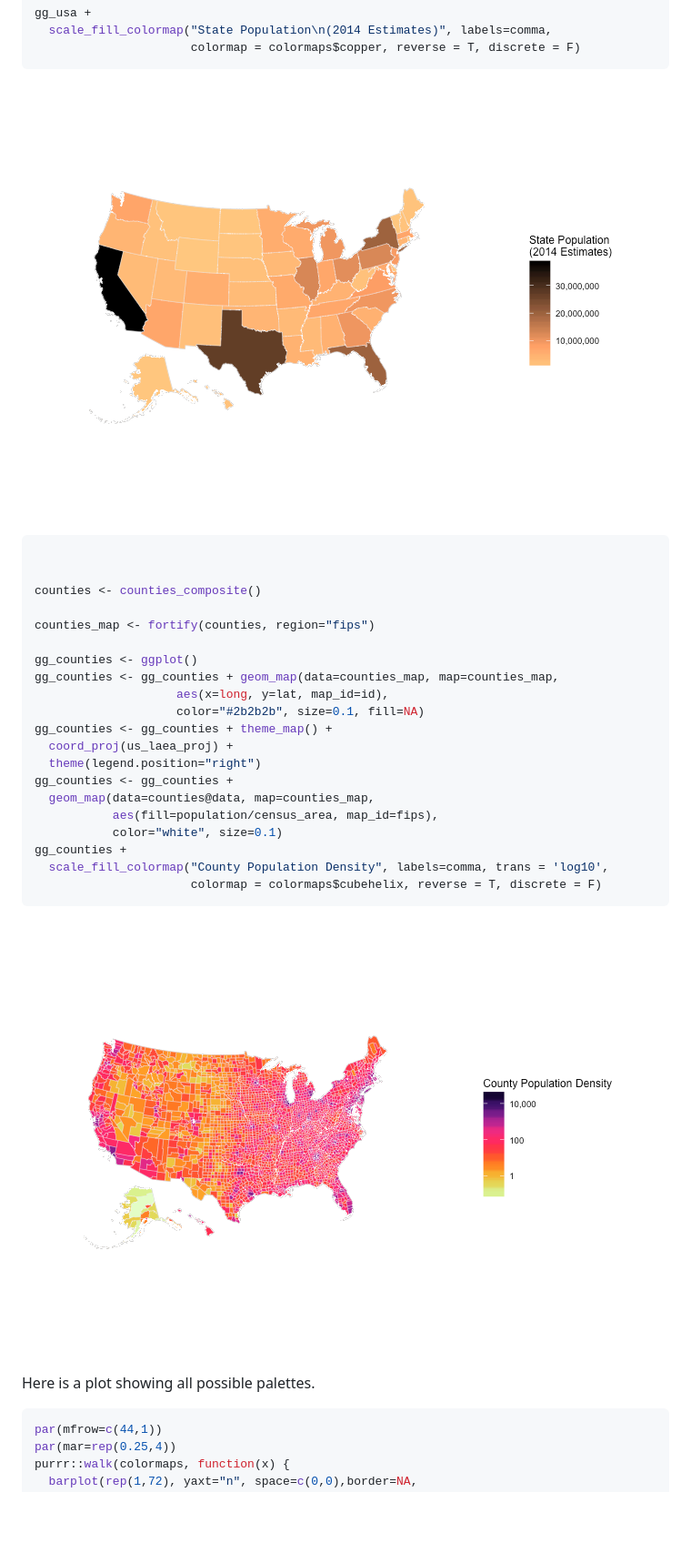
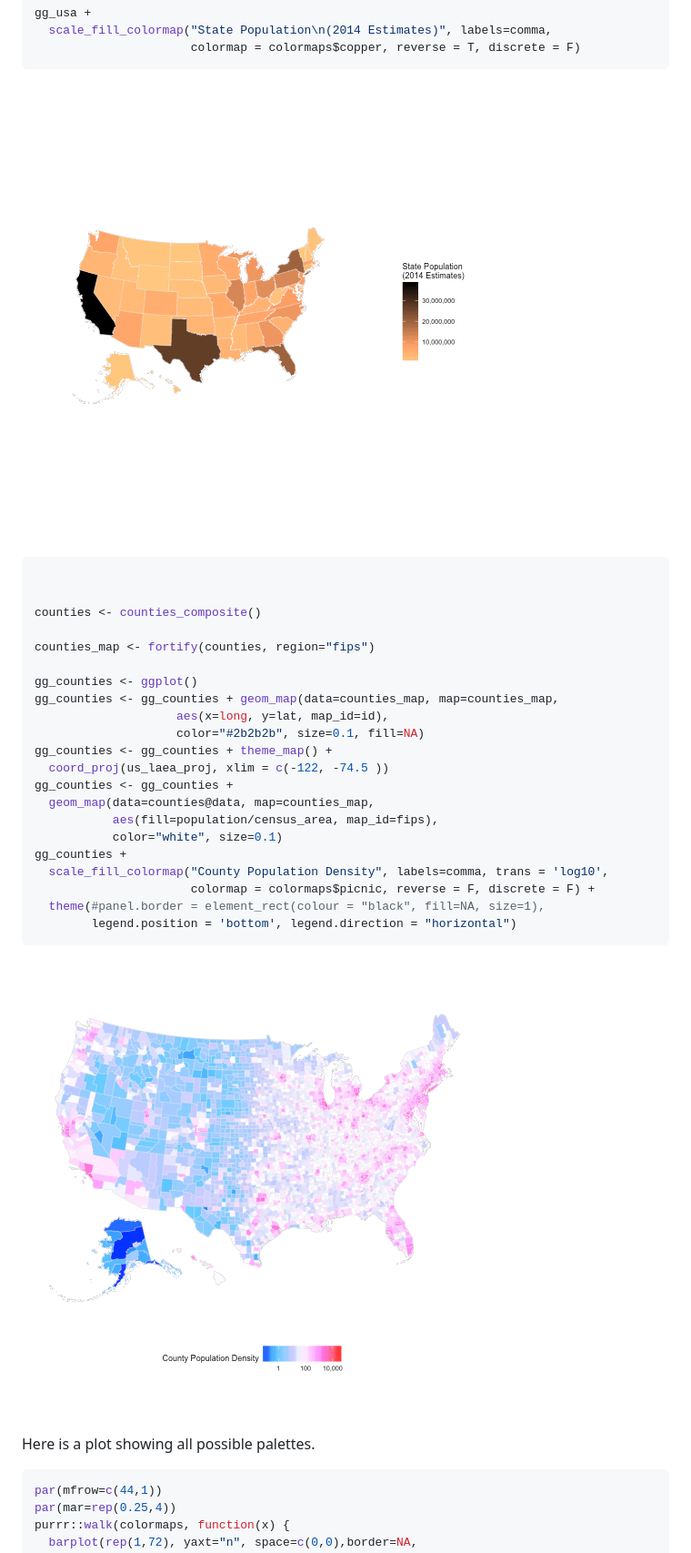
Before and after one commit to bhaskarvk/colormap, a Markdown page: README.md, the part around the change printed below. Shown: that part at 91% size. GitHub-like rendering; pictures changed too: README-maps-1.png, README-maps-2.png; blank space fills up the shorter version.

````diff
--- a/README.md
+++ b/README.md
@@ -166,5 +173,5 @@ gg_usa +
 
-``` r
+```r
 
 
 counties <- counties_composite()
@@ -176,14 +183,15 @@ gg_counties <- gg_counties + geom_map(data=counties_map, map=counties_map,
                     aes(x=long, y=lat, map_id=id),
                     color="#2b2b2b", size=0.1, fill=NA)
 gg_counties <- gg_counties + theme_map() +
-  coord_proj(us_laea_proj) +
-  theme(legend.position="right")
+  coord_proj(us_laea_proj, xlim = c(-122, -74.5 ))
 gg_counties <- gg_counties +
   geom_map(data=counties@data, map=counties_map,
            aes(fill=population/census_area, map_id=fips),
            color="white", size=0.1)
 gg_counties +
   scale_fill_colormap("County Population Density", labels=comma, trans = 'log10',
-                      colormap = colormaps$cubehelix, reverse = T, discrete = F)
+                      colormap = colormaps$picnic, reverse = F, discrete = F) +
+  theme(#panel.border = element_rect(colour = "black", fill=NA, size=1),
+        legend.position = 'bottom', legend.direction = "horizontal")
 ```
 
@@ -191,7 +199,8 @@ gg_counties +
 
 Here is a plot showing all possible palettes.
 
-``` r
+
+```r
 par(mfrow=c(44,1))
 par(mar=rep(0.25,4))
 purrr::walk(colormaps, function(x) {
````
Also changed, not shown: other parts of README.md (+41 -34 lines), README-ggplot2-1.png, README-ggplot2-2.png, README-plot-1.png, 4 other files.
